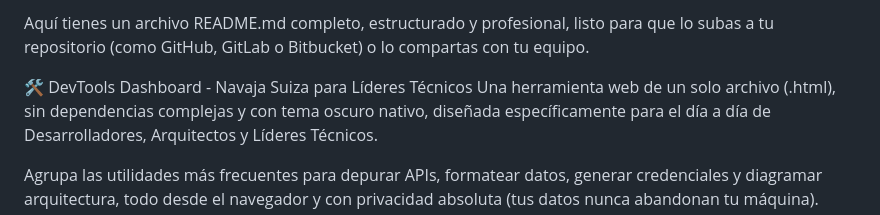
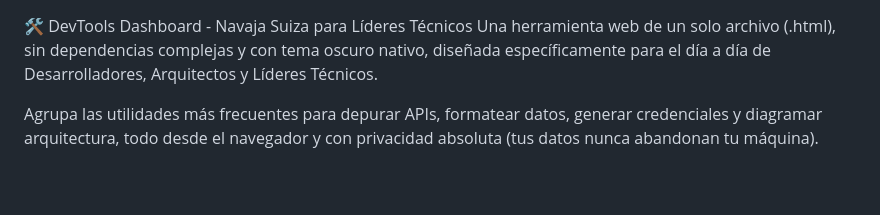
Before and after one commit to jrgchvzpnt/Tech-Lead-Dashboard, a Markdown page: README.md, the part around the change. GitHub-like rendering; blank space fills up the shorter version.

Commit message:
Revise README.md introductory content
Removed introductory text from README.md.

```diff
--- a/README.md
+++ b/README.md
@@ -1,5 +1,3 @@
-Aquí tienes un archivo README.md completo, estructurado y profesional, listo para que lo subas a tu repositorio (como GitHub, GitLab o Bitbucket) o lo compartas con tu equipo.
-
 🛠️ DevTools Dashboard - Navaja Suiza para Líderes Técnicos
 Una herramienta web de un solo archivo (.html), sin dependencias complejas y con tema oscuro nativo, diseñada específicamente para el día a día de Desarrolladores, Arquitectos y Líderes Técnicos.
 
```
